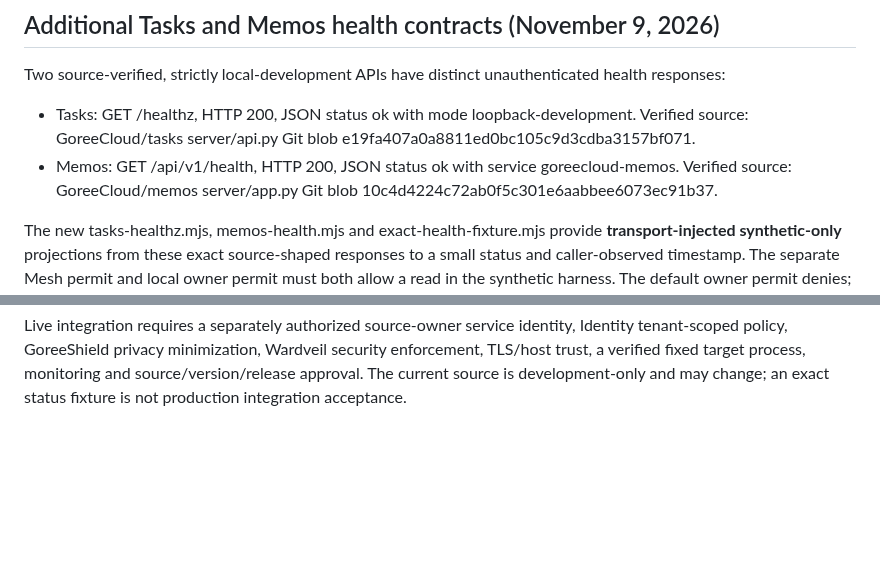
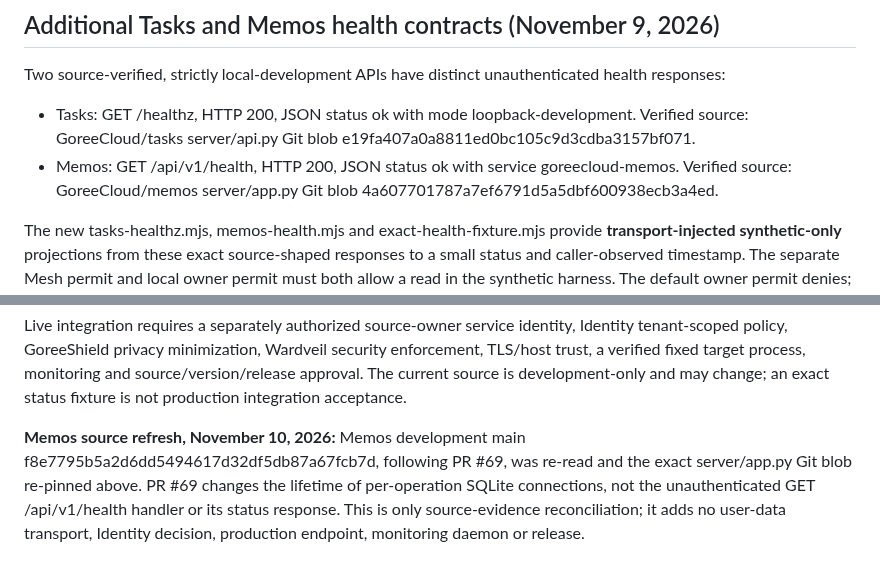
Before and after one commit to GoreeCloud/mesh, a Markdown page: examples/owner-contracts/README.md, 2 parts joined by grey strips. Drawn GitHub-style; blank space fills up the shorter version.

Commit message:
docs(mesh): explain Memos source-only pin refresh

```diff
--- a/examples/owner-contracts/README.md
+++ b/examples/owner-contracts/README.md
@@ -72,7 +72,7 @@ health responses:
   e19fa407a0a8811ed0bc105c9d3cdba3157bf071.
 - Memos: GET /api/v1/health, HTTP 200, JSON status ok with service
   goreecloud-memos. Verified source: GoreeCloud/memos server/app.py Git blob
-  10c4d4224c72ab0f5c301e6aabbee6073ec91b37.
+  4a607701787a7ef6791d5a5dbf600938ecb3a4ed.
 
 The new tasks-healthz.mjs, memos-health.mjs and exact-health-fixture.mjs
 provide **transport-injected synthetic-only** projections from these exact
@@ -141,3 +141,12 @@ Wardveil security enforcement, TLS/host trust, a verified fixed target
 process, monitoring and source/version/release approval. The current
 source is development-only and may change; an exact status fixture is not
 production integration acceptance.
+
+**Memos source refresh, November 10, 2026:** Memos development main
+f8e7795b5a2d6dd5494617d32df5db87a67fcb7d, following PR #69,
+was re-read and the exact server/app.py Git blob re-pinned above.
+PR #69 changes the lifetime of per-operation SQLite connections,
+not the unauthenticated GET /api/v1/health handler or its status
+response. This is only source-evidence reconciliation; it adds no
+user-data transport, Identity decision, production endpoint,
+monitoring daemon or release.
```
